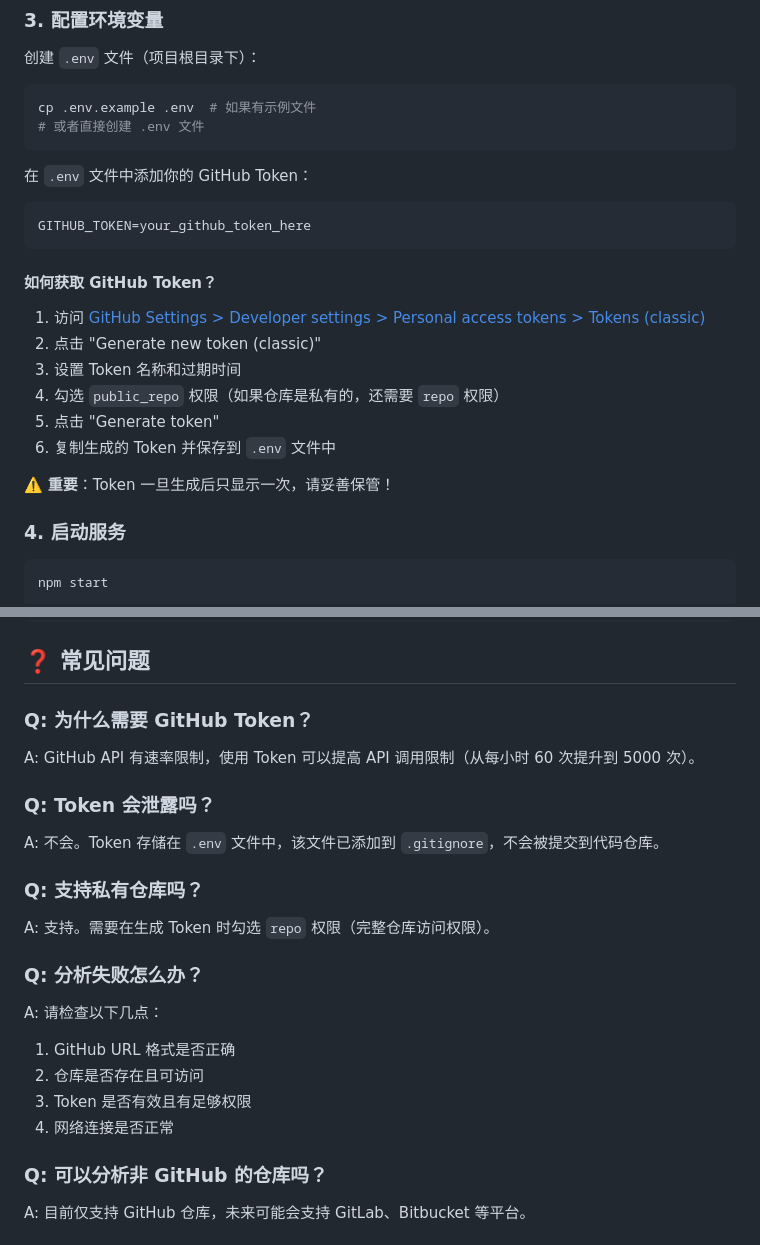
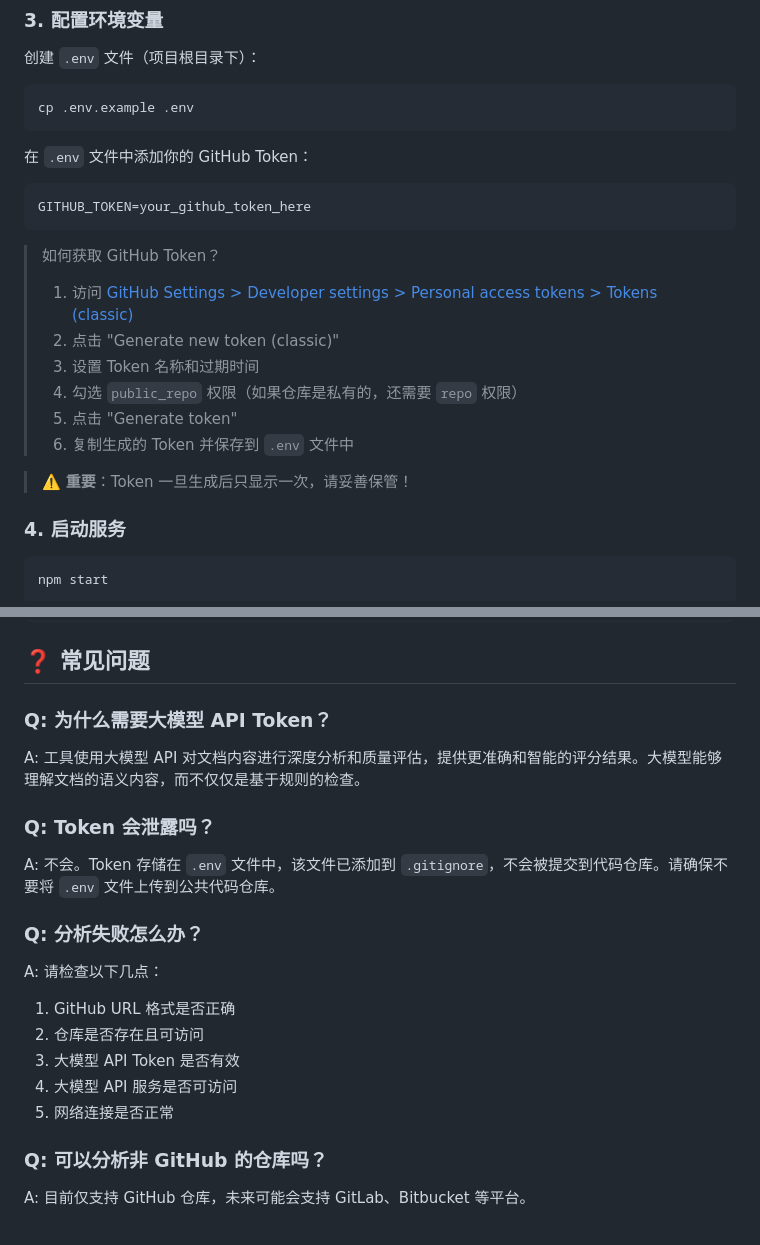
Before and after one commit to charcai/doc-quality-tool, a Markdown page: README.md, 2 parts joined by grey strips. Drawn GitHub-style.

````diff
--- a/README.md
+++ b/README.md
@@ -49,8 +49,7 @@ npm install
 创建 `.env` 文件（项目根目录下）：
 
 ```bash
-cp .env.example .env  # 如果有示例文件
-# 或者直接创建 .env 文件
+cp .env.example .env
 ```
 
 在 `.env` 文件中添加你的 GitHub Token：
@@ -59,16 +58,16 @@ cp .env.example .env  # 如果有示例文件
 GITHUB_TOKEN=your_github_token_here
 ```
 
-#### 如何获取 GitHub Token？
+> 如何获取 GitHub Token？
+>
+> 1. 访问 [GitHub Settings > Developer settings > Personal access tokens > Tokens (classic)](https://github.com/settings/tokens)
+> 2. 点击 "Generate new token (classic)"
+> 3. 设置 Token 名称和过期时间
+> 4. 勾选 `public_repo` 权限（如果仓库是私有的，还需要 `repo` 权限）
+> 5. 点击 "Generate token"
+> 6. 复制生成的 Token 并保存到 `.env` 文件中
 
-1. 访问 [GitHub Settings > Developer settings > Personal access tokens > Tokens (classic)](https://github.com/settings/tokens)
-2. 点击 "Generate new token (classic)"
-3. 设置 Token 名称和过期时间
-4. 勾选 `public_repo` 权限（如果仓库是私有的，还需要 `repo` 权限）
-5. 点击 "Generate token"
-6. 复制生成的 Token 并保存到 `.env` 文件中
-
-⚠️ **重要**：Token 一旦生成后只显示一次，请妥善保管！
+> ⚠️ **重要**：Token 一旦生成后只显示一次，请妥善保管！
 
 ### 4. 启动服务
 
@@ -236,25 +235,23 @@ timeout: 10000 // 单位：毫秒，默认 10 秒
 
 ## ❓ 常见问题
 
-### Q: 为什么需要 GitHub Token？
+### Q: 为什么需要大模型 API Token？
 
-A: GitHub API 有速率限制，使用 Token 可以提高 API 调用限制（从每小时 60 次提升到 5000 次）。
+A: 工具使用大模型 API 对文档内容进行深度分析和质量评估，提供更准确和智能的评分结果。大模型能够理解文档的语义内容，而不仅仅是基于规则的检查。
 
 ### Q: Token 会泄露吗？
 
-A: 不会。Token 存储在 `.env` 文件中，该文件已添加到 `.gitignore`，不会被提交到代码仓库。
+A: 不会。Token 存储在 `.env` 文件中，该文件已添加到 `.gitignore`，不会被提交到代码仓库。请确保不要将 `.env` 文件上传到公共代码仓库。
 
-### Q: 支持私有仓库吗？
-
-A: 支持。需要在生成 Token 时勾选 `repo` 权限（完整仓库访问权限）。
 
 ### Q: 分析失败怎么办？
 
 A: 请检查以下几点：
 1. GitHub URL 格式是否正确
 2. 仓库是否存在且可访问
-3. Token 是否有效且有足够权限
-4. 网络连接是否正常
+3. 大模型 API Token 是否有效
+4. 大模型 API 服务是否可访问
+5. 网络连接是否正常
 
 ### Q: 可以分析非 GitHub 的仓库吗？
 
````
Also changed, not shown: other parts of README.md (+3 -3 lines).
